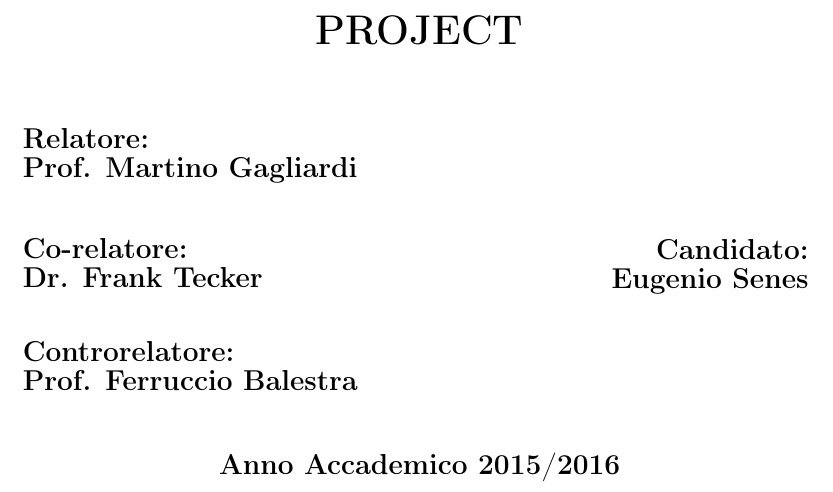
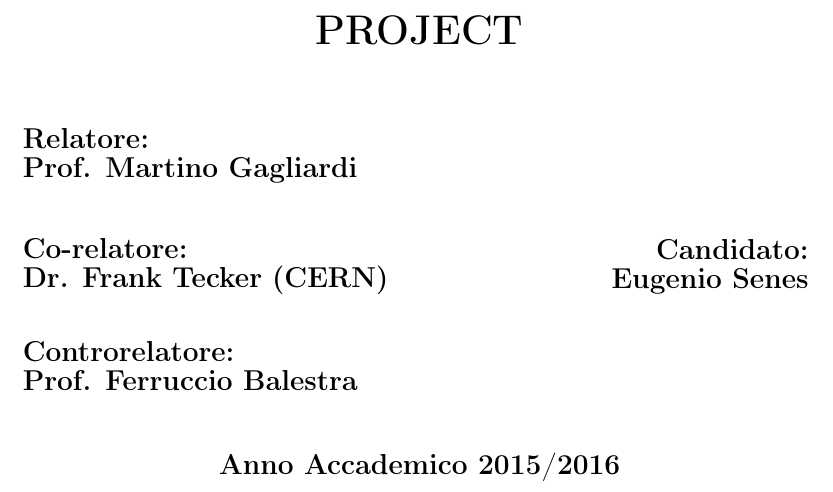
Before and after one commit to esenes/Master-thesis, a LaTeX thesis (thesis.tex, which reads head/frontPage.tex): part of page 1 of 43, cut so that both start at the same text. Compiled offline with pdfLaTeX.

Commit message:
affiliazione F

```diff
--- a/head/frontPage.tex
+++ b/head/frontPage.tex
@@ -28,7 +28,7 @@ Prof. Martino Gagliardi}}\\
 \vspace{4mm}
 \\
 {\large{\bf Co-relatore:\\
-Dr. Frank Tecker}}
+Dr. Frank Tecker (CERN)}}
 \vspace{8mm}
 {\large{\bf \\ Controrelatore:\\
 Prof. Ferruccio Balestra}}
```
